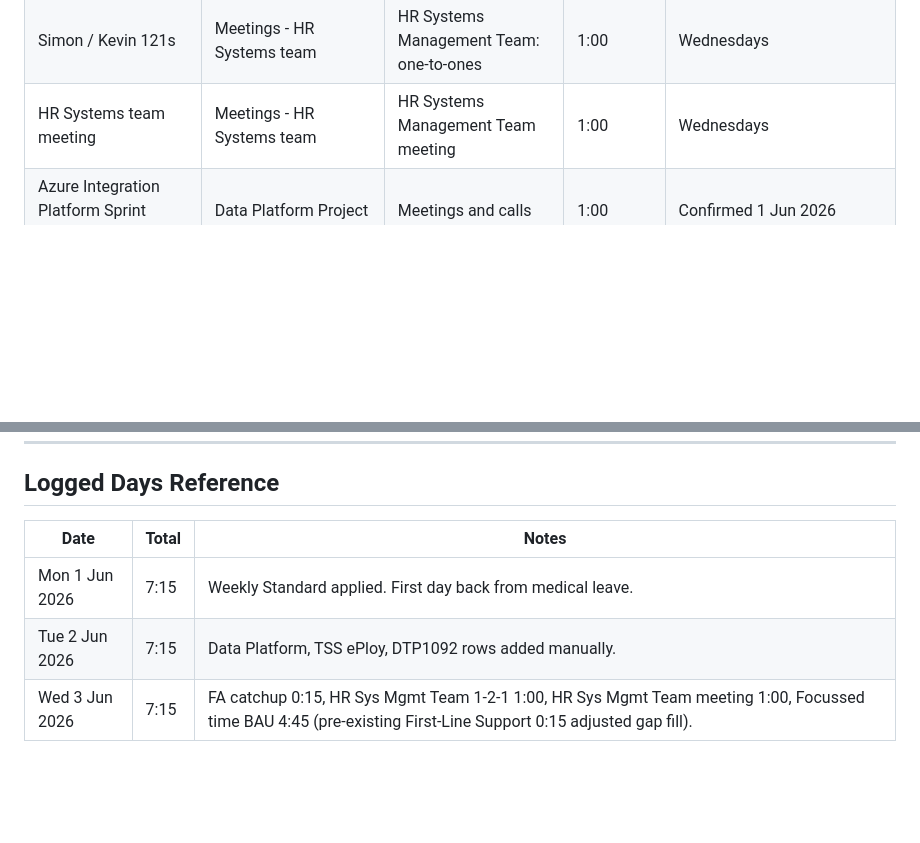
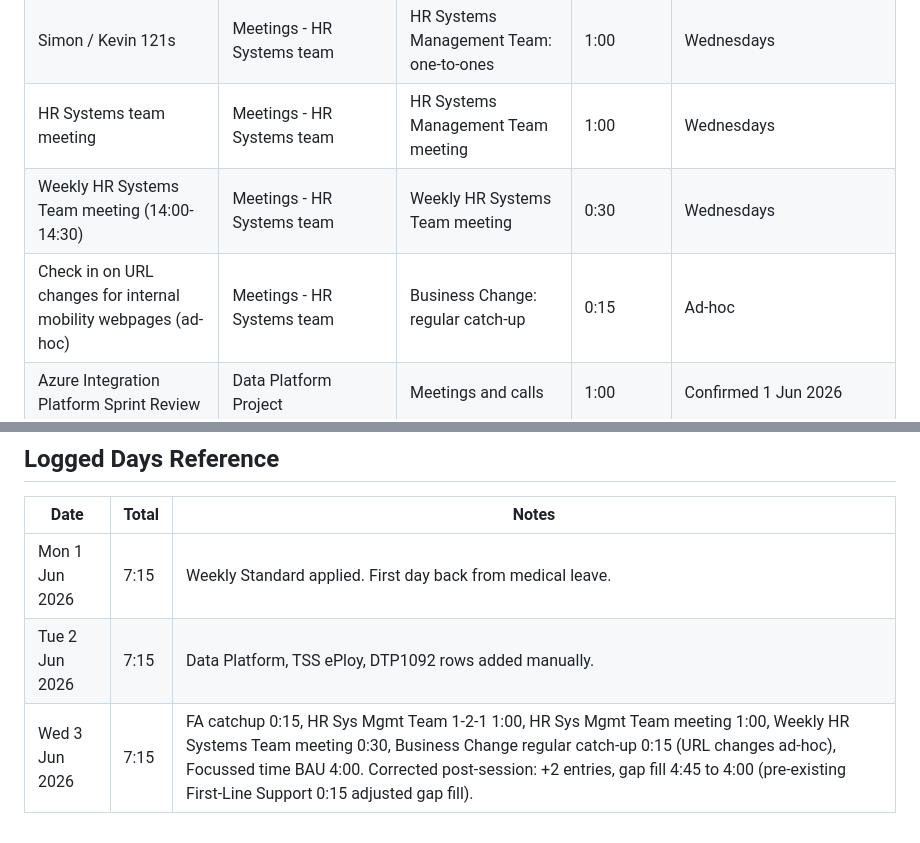
Before and after one commit to begb0037admin/clockify, a Markdown page: docs/reference/CLOCKIFY_KB.md, 2 parts joined by grey strips. GitHub-like rendering; blank space fills up the shorter version.

Commit message:
Timesheet correction: Wednesday, 3 June 2026 (add 2 missing entries)

```diff
--- a/docs/reference/CLOCKIFY_KB.md
+++ b/docs/reference/CLOCKIFY_KB.md
@@ -97,6 +97,8 @@ Apply on Mondays only.
 | 1-1 Session / [Name] 1-1 / James Salas Guillen 1-1 | Meetings - HR Systems team | Functional Analysts: one-to-ones | 0:30 or 1:00 | Check calendar for duration |
 | Simon / Kevin 121s | Meetings - HR Systems team | HR Systems Management Team: one-to-ones | 1:00 | Wednesdays |
 | HR Systems team meeting | Meetings - HR Systems team | HR Systems Management Team meeting | 1:00 | Wednesdays |
+| Weekly HR Systems Team meeting (14:00-14:30) | Meetings - HR Systems team | Weekly HR Systems Team meeting | 0:30 | Wednesdays |
+| Check in on URL changes for internal mobility webpages (ad-hoc) | Meetings - HR Systems team | Business Change: regular catch-up | 0:15 | Ad-hoc |
 | Azure Integration Platform Sprint Review | Data Platform Project | Meetings and calls | 1:00 | Confirmed 1 Jun 2026 |
 | Hold: Eploy project run through | TSS ePloy integration [119] | — | 0:30 | Confirmed 1 Jun 2026 |
 | DTP1092 College staff in PXD | Research management data for REF [DTP1092] | Meetings and calls | 0:30 | Confirmed 1 Jun 2026 |
@@ -120,4 +122,4 @@ Apply on Mondays only.
 |------|-------|-------|
 | Mon 1 Jun 2026 | 7:15 | Weekly Standard applied. First day back from medical leave. |
 | Tue 2 Jun 2026 | 7:15 | Data Platform, TSS ePloy, DTP1092 rows added manually. |
-| Wed 3 Jun 2026 | 7:15 | FA catchup 0:15, HR Sys Mgmt Team 1-2-1 1:00, HR Sys Mgmt Team meeting 1:00, Focussed time BAU 4:45 (pre-existing First-Line Support 0:15 adjusted gap fill). |
+| Wed 3 Jun 2026 | 7:15 | FA catchup 0:15, HR Sys Mgmt Team 1-2-1 1:00, HR Sys Mgmt Team meeting 1:00, Weekly HR Systems Team meeting 0:30, Business Change regular catch-up 0:15 (URL changes ad-hoc), Focussed time BAU 4:00. Corrected post-session: +2 entries, gap fill 4:45 to 4:00 (pre-existing First-Line Support 0:15 adjusted gap fill). |
```
